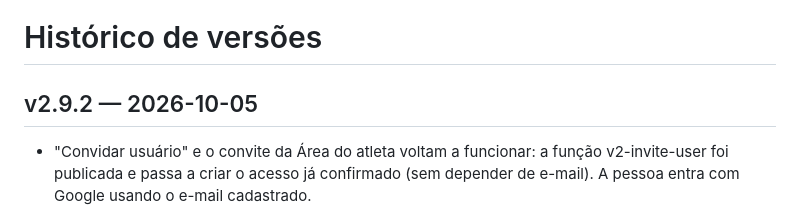
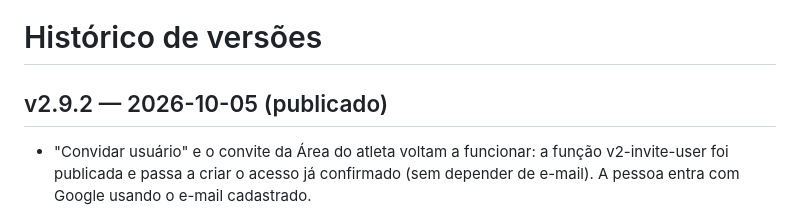
Before and after one commit to apollovoleibol/management_panel_v2, a Markdown page: CHANGELOG.md, the part around the change. Rendered like a GitHub page.

Commit message:
Registra publicação da v2.9.2
Co-Authored-By: Claude Opus 5.5 <noreply@anthropic.com>

```diff
--- a/CHANGELOG.md
+++ b/CHANGELOG.md
@@ -1,6 +1,6 @@
 # Histórico de versões
 
-## v2.9.2 — 2026-10-05
+## v2.9.2 — 2026-10-05 (publicado)
 
 - "Convidar usuário" e o convite da Área do atleta voltam a funcionar: a função v2-invite-user foi publicada e passa a criar o acesso já confirmado (sem depender de e-mail). A pessoa entra com Google usando o e-mail cadastrado.
 - Contas existentes são reaproveitadas sem sobrescrever o perfil; mensagens de erro em português.
```
